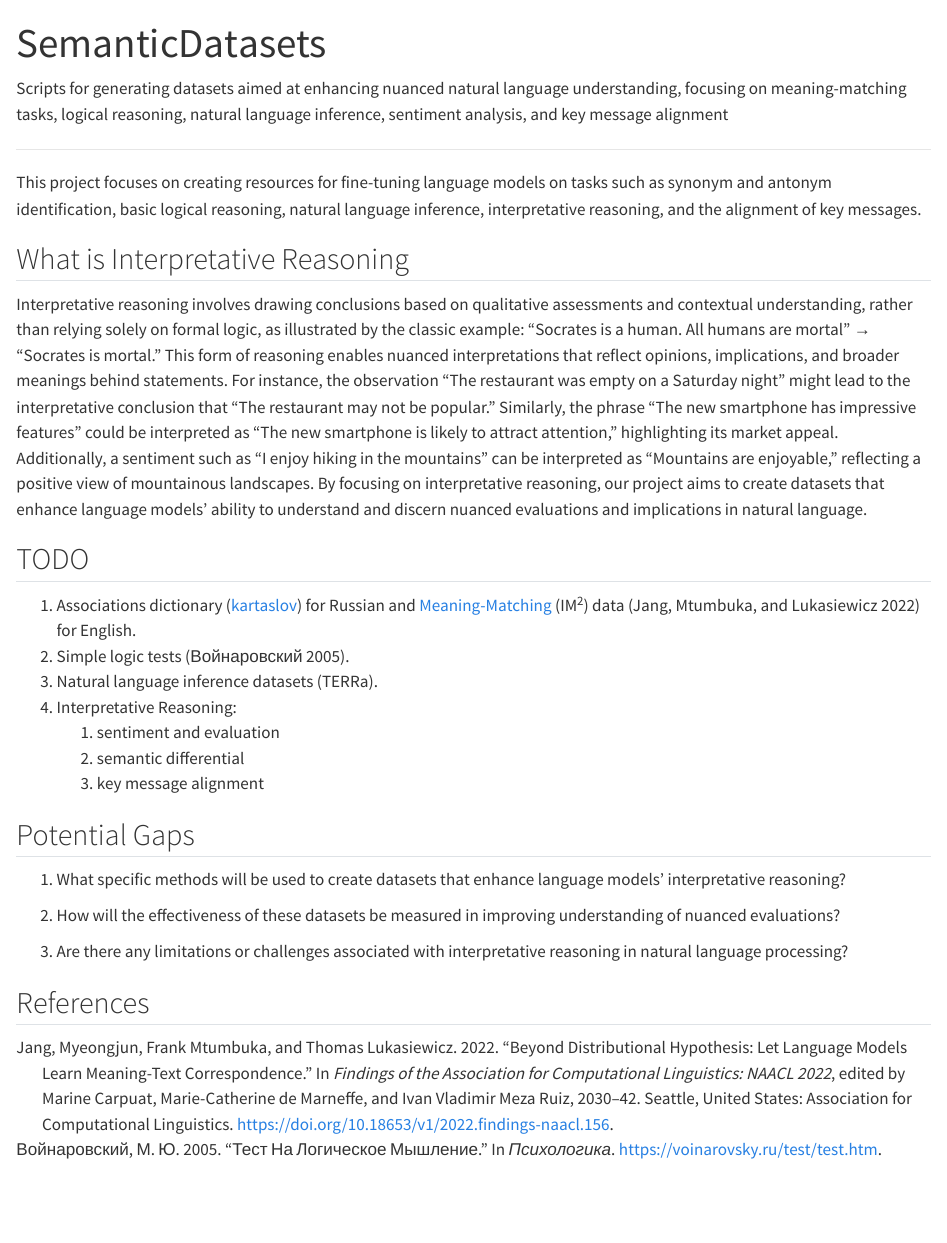
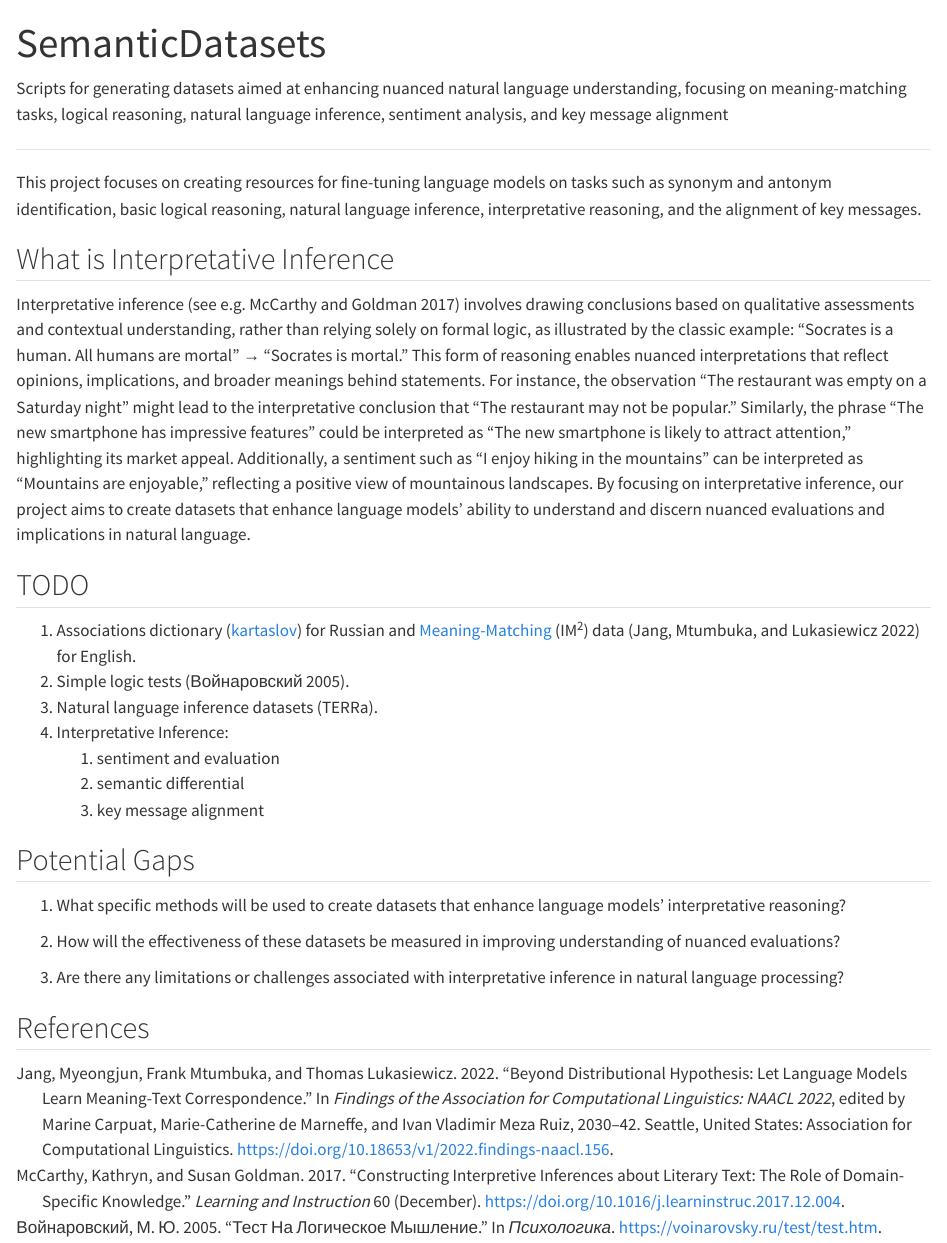
Before and after one commit to Marwolaeth/SemanticDatasets, a Quarto document (README.qmd): the page in a window 1100 px wide, from its top. Rendered offline with R 4.5, knitr and Pandoc in place of Quarto, with nearby package versions; drawn as R Markdown's standard HTML page in place of the format the file asks for.

Commit message:
A better README

```diff
--- a/README.qmd
+++ b/README.qmd
@@ -1,6 +1,6 @@
 ---
 title: "SemanticDatasets"
-format: markdown
+format: gfm
 bibliography: references.bib
 ---
 
@@ -9,16 +9,16 @@ Scripts for generating datasets aimed at enhancing nuanced natural language unde
 --------
 This project focuses on creating resources for fine-tuning language models on tasks such as synonym and antonym identification, basic logical reasoning, natural language inference, interpretative reasoning, and the alignment of key messages.
 
-## What is Interpretative Reasoning
+## What is Interpretative Inference
 
-Interpretative reasoning involves drawing conclusions based on qualitative assessments and contextual understanding, rather than relying solely on formal logic, as illustrated by the classic example: “Socrates is a human. All humans are mortal” → “Socrates is mortal.” This form of reasoning enables nuanced interpretations that reflect opinions, implications, and broader meanings behind statements. For instance, the observation “The restaurant was empty on a Saturday night” might lead to the interpretative conclusion that “The restaurant may not be popular.” Similarly, the phrase “The new smartphone has impressive features” could be interpreted as “The new smartphone is likely to attract attention,” highlighting its market appeal. Additionally, a sentiment such as “I enjoy hiking in the mountains” can be interpreted as “Mountains are enjoyable,” reflecting a positive view of mountainous landscapes. By focusing on interpretative reasoning, our project aims to create datasets that enhance language models' ability to understand and discern nuanced evaluations and implications in natural language.
+Interpretative inference [see e.g. @McCarthy-Goldman-2017] involves drawing conclusions based on qualitative assessments and contextual understanding, rather than relying solely on formal logic, as illustrated by the classic example: “Socrates is a human. All humans are mortal” → “Socrates is mortal.” This form of reasoning enables nuanced interpretations that reflect opinions, implications, and broader meanings behind statements. For instance, the observation “The restaurant was empty on a Saturday night” might lead to the interpretative conclusion that “The restaurant may not be popular.” Similarly, the phrase “The new smartphone has impressive features” could be interpreted as “The new smartphone is likely to attract attention,” highlighting its market appeal. Additionally, a sentiment such as “I enjoy hiking in the mountains” can be interpreted as “Mountains are enjoyable,” reflecting a positive view of mountainous landscapes. By focusing on interpretative inference, our project aims to create datasets that enhance language models' ability to understand and discern nuanced evaluations and implications in natural language.
 
 ## TODO
 
 1. Associations dictionary ([kartaslov](https://github.com/dkulagin/kartaslov)) for Russian and [Meaning-Matching](https://github.com/MJ-Jang/beyond-distributional) (IM^2^) data [@jang-etal-2022-beyond] for English.
 2. Simple logic tests [@Voinarovsky2005].
 3. Natural language inference datasets (TERRa).
-4. Interpretative Reasoning:
+4. Interpretative Inference:
     1) sentiment and evaluation
     2) semantic differential
     3) key message alignment
@@ -29,7 +29,7 @@ Interpretative reasoning involves drawing conclusions based on qualitative asses
 
 2. How will the effectiveness of these datasets be measured in improving understanding of nuanced evaluations?
 
-3. Are there any limitations or challenges associated with interpretative reasoning in natural language processing?
+3. Are there any limitations or challenges associated with interpretative inference in natural language processing?
 
 ## References
 
--- a/references.bib
+++ b/references.bib
@@ -25,3 +25,14 @@
     url = "https://voinarovsky.ru/test/test.htm",
     abstract = "Тест не требует специальных математических знаний. Все слова в тесте надо толковать так, как это делается в обычном повседневном русском языке, но не так, как в математике, философии или иной специальной области. Все слова в тесте надо толковать буквально, никаких метафор или намеков не предусмотрено.",
 }
+
+@article{McCarthy-Goldman-2017,
+author = {McCarthy, Kathryn and Goldman, Susan},
+year = {2017},
+month = {12},
+pages = {},
+title = {Constructing interpretive inferences about literary text: The role of domain-specific knowledge},
+volume = {60},
+journal = {Learning and Instruction},
+doi = {10.1016/j.learninstruc.2017.12.004}
+}
```
Also changed, not shown: README.md.
